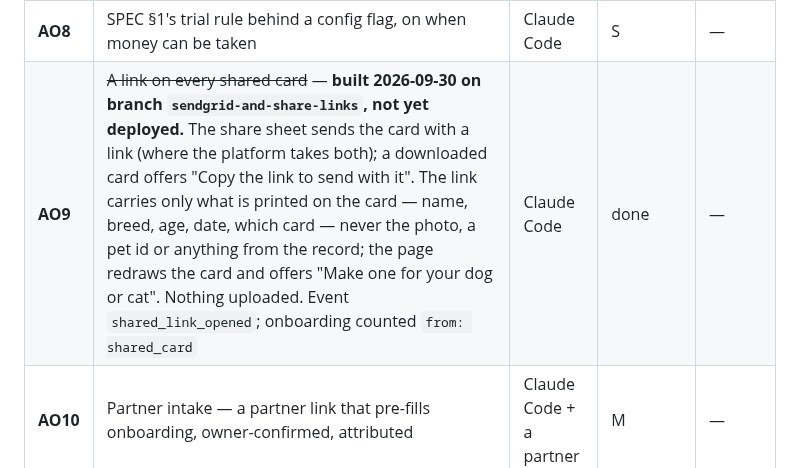
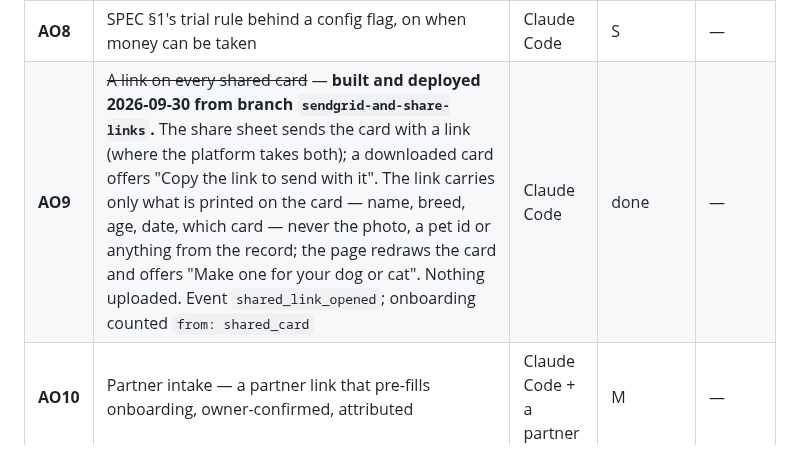
Before and after one commit to FlawlessIQ/PetUwrite, a Markdown page: docs/BACKLOG.md, the part around the change. Rendered like a GitHub page.

```diff
--- a/docs/BACKLOG.md
+++ b/docs/BACKLOG.md
@@ -66,7 +66,7 @@ its §4 are Conor's and come first. Phase A needs no external dependency.
 | **AO6** | Opt-in moment emails — **built and tested 2026-09-30 on branch `phase-b`, NOT deployed.** One engine (`src/engine/moments.ts`) decides what is due — first night, a vaccination window opening, two weeks of the socialisation window left, the yearly check, Gotcha Day — and is bundled into the Life functions (`functions/generated/moments.js`, Rolldown, checked by `verify-moments-bundle`) so the email says what the app says. Opt-in off by default in `life_prefs/{uid}` (no client rule reaches it; no rules change); each moment once; max three a day; one-click unsubscribe (RFC 8058) and a confirm page; silent for a demo pet or a pet who has died. The account-panel switch is behind `VITE_EMAIL_MOMENTS` and off in production. Emulator test runs the daily job end to end | Claude Code | done · not deployed | — |
 | **AO7** | The trial offered at the save moment and after the first useful answer — needs **A3**, **A2** | Claude Code | S | — |
 | **AO8** | SPEC §1's trial rule behind a config flag, on when money can be taken | Claude Code | S | — |
-| **AO9** | ~~A link on every shared card~~ — **built 2026-09-30 on branch `sendgrid-and-share-links`, not yet deployed.** The share sheet sends the card with a link (where the platform takes both); a downloaded card offers "Copy the link to send with it". The link carries only what is printed on the card — name, breed, age, date, which card — never the photo, a pet id or anything from the record; the page redraws the card and offers "Make one for your dog or cat". Nothing uploaded. Event `shared_link_opened`; onboarding counted `from: shared_card` | Claude Code | done | — |
+| **AO9** | ~~A link on every shared card~~ — **built and deployed 2026-09-30 from branch `sendgrid-and-share-links`.** The share sheet sends the card with a link (where the platform takes both); a downloaded card offers "Copy the link to send with it". The link carries only what is printed on the card — name, breed, age, date, which card — never the photo, a pet id or anything from the record; the page redraws the card and offers "Make one for your dog or cat". Nothing uploaded. Event `shared_link_opened`; onboarding counted `from: shared_card` | Claude Code | done | — |
 | **AO10** | Partner intake — a partner link that pre-fills onboarding, owner-confirmed, attributed | Claude Code + a partner | M | — |
 | **AO11** | Referral — only after counsel (insurance inducement rules; never against the premium) | Conor + counsel | — | — |
 | **AO12** | ~~Record the trial-rule divergence~~ — **done 2026-09-30**, ROADMAP → Spec divergences | Claude Code | done | — |
```
Also changed, not shown: clovara-life/CHANGELOG.md (+1 -1 lines).
